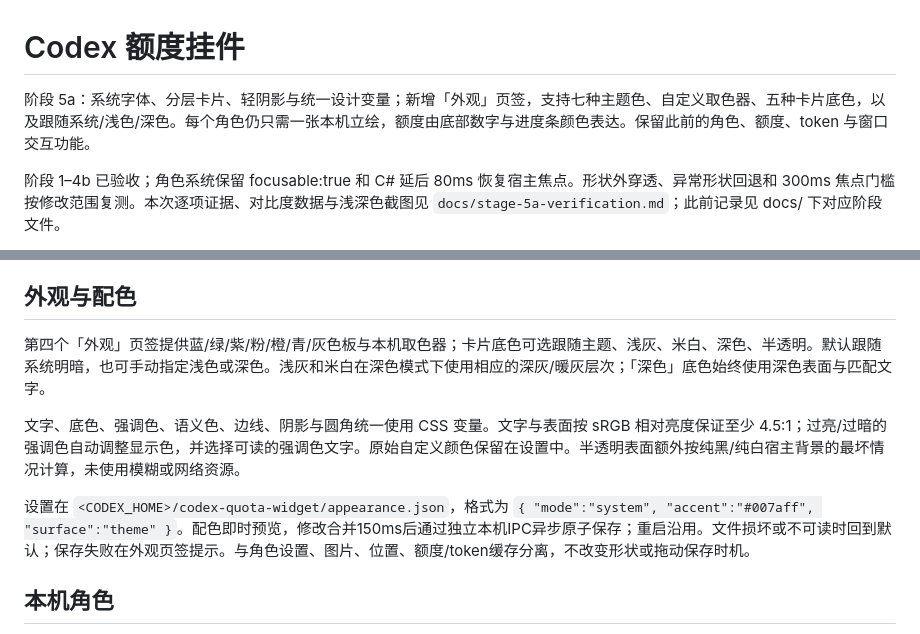
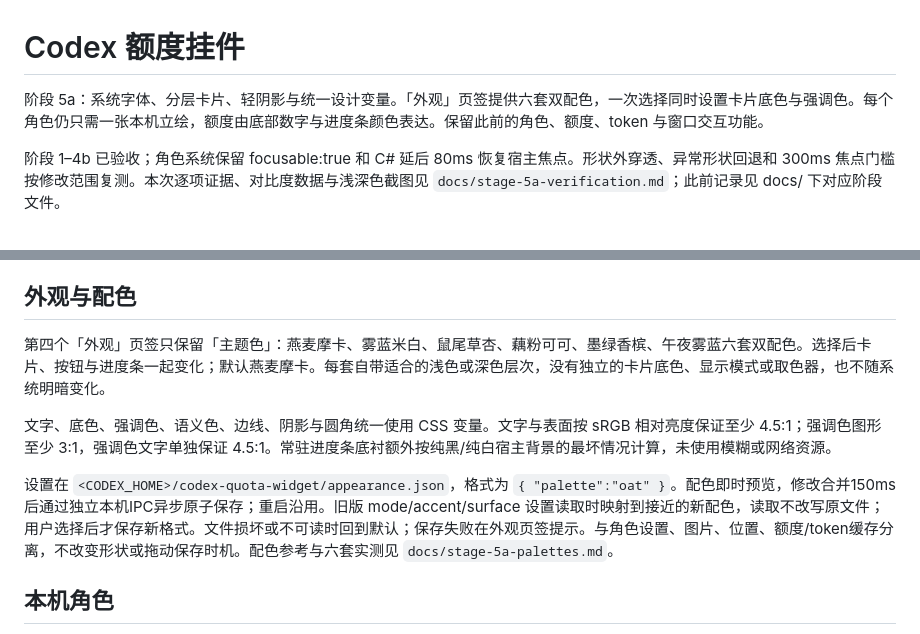
Before and after one commit to Chester-chs/CodexOshi, a Markdown page: README.md, 2 parts joined by grey strips. Rendered like a GitHub page.

```diff
--- a/README.md
+++ b/README.md
@@ -1,6 +1,6 @@
 # Codex 额度挂件
 
-阶段 5a：系统字体、分层卡片、轻阴影与统一设计变量；新增「外观」页签，支持七种主题色、自定义取色器、五种卡片底色，以及跟随系统/浅色/深色。每个角色仍只需一张本机立绘，额度由底部数字与进度条颜色表达。保留此前的角色、额度、token 与窗口交互功能。
+阶段 5a：系统字体、分层卡片、轻阴影与统一设计变量。「外观」页签提供六套双配色，一次选择同时设置卡片底色与强调色。每个角色仍只需一张本机立绘，额度由底部数字与进度条颜色表达。保留此前的角色、额度、token 与窗口交互功能。
 
 阶段 1–4b 已验收；角色系统保留 focusable:true 和 C# 延后 80ms 恢复宿主焦点。形状外穿透、异常形状回退和 300ms 焦点门槛按修改范围复测。本次逐项证据、对比度数据与浅深色截图见 `docs/stage-5a-verification.md`；此前记录见 docs/ 下对应阶段文件。
 
@@ -67,11 +67,11 @@ powershell.exe -NoProfile -ExecutionPolicy Bypass -File scripts\uninstall.ps1
 
 ## 外观与配色
 
-第四个「外观」页签提供蓝/绿/紫/粉/橙/青/灰色板与本机取色器；卡片底色可选跟随主题、浅灰、米白、深色、半透明。默认跟随系统明暗，也可手动指定浅色或深色。浅灰和米白在深色模式下使用相应的深灰/暖灰层次；「深色」底色始终使用深色表面与匹配文字。
+第四个「外观」页签只保留「主题色」：燕麦摩卡、雾蓝米白、鼠尾草杏、藕粉可可、墨绿香槟、午夜雾蓝六套双配色。选择后卡片、按钮与进度条一起变化；默认燕麦摩卡。每套自带适合的浅色或深色层次，没有独立的卡片底色、显示模式或取色器，也不随系统明暗变化。
 
-文字、底色、强调色、语义色、边线、阴影与圆角统一使用 CSS 变量。文字与表面按 sRGB 相对亮度保证至少 4.5:1；过亮/过暗的强调色自动调整显示色，并选择可读的强调色文字。原始自定义颜色保留在设置中。半透明表面额外按纯黑/纯白宿主背景的最坏情况计算，未使用模糊或网络资源。
+文字、底色、强调色、语义色、边线、阴影与圆角统一使用 CSS 变量。文字与表面按 sRGB 相对亮度保证至少 4.5:1；强调色图形至少 3:1，强调色文字单独保证 4.5:1。常驻进度条底衬额外按纯黑/纯白宿主背景的最坏情况计算，未使用模糊或网络资源。
 
-设置在 `<CODEX_HOME>/codex-quota-widget/appearance.json`，格式为 `{ "mode":"system", "accent":"#007aff", "surface":"theme" }`。配色即时预览，修改合并150ms后通过独立本机IPC异步原子保存；重启沿用。文件损坏或不可读时回到默认；保存失败在外观页签提示。与角色设置、图片、位置、额度/token缓存分离，不改变形状或拖动保存时机。
+设置在 `<CODEX_HOME>/codex-quota-widget/appearance.json`，格式为 `{ "palette":"oat" }`。配色即时预览，修改合并150ms后通过独立本机IPC异步原子保存；重启沿用。旧版 mode/accent/surface 设置读取时映射到接近的新配色，读取不改写原文件；用户选择后才保存新格式。文件损坏或不可读时回到默认；保存失败在外观页签提示。与角色设置、图片、位置、额度/token缓存分离，不改变形状或拖动保存时机。配色参考与六套实测见 `docs/stage-5a-palettes.md`。
 
 ## 本机角色
 
```
Also changed, not shown: docs/stage-5a-palettes.md (added, +52 -0 lines), docs/images/stage-5a-palettes-oat.png (added), docs/images/stage-5a-palettes-token-forest.png (added), docs/images/stage-5a-palettes-token-sage.png (added), 10 other files.
